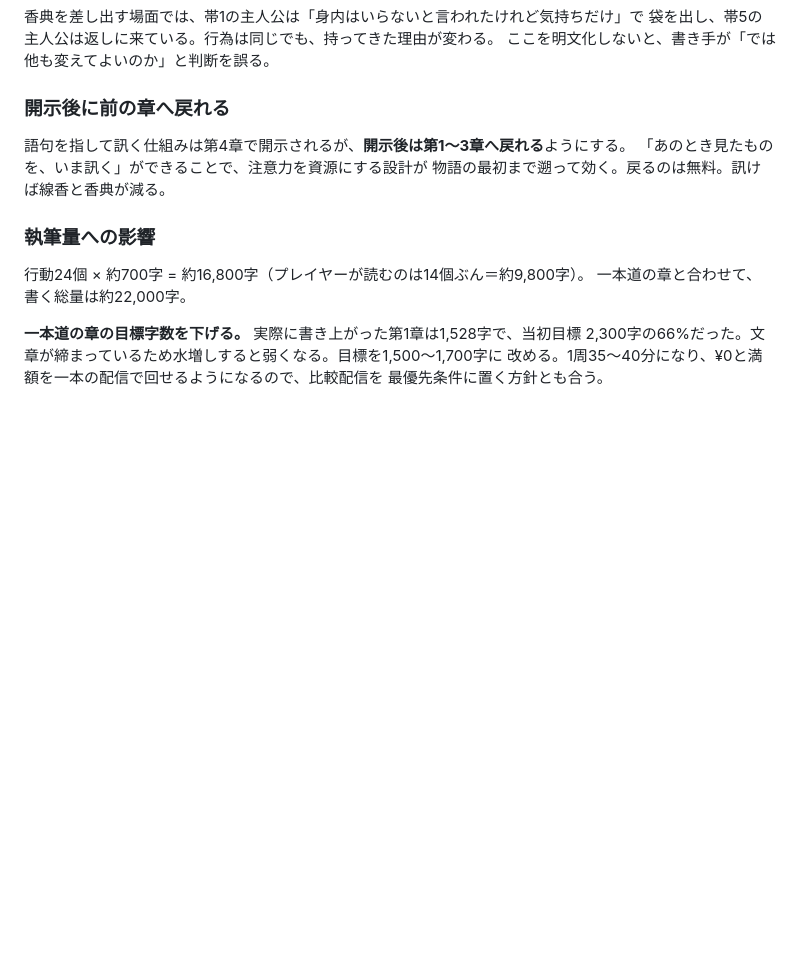
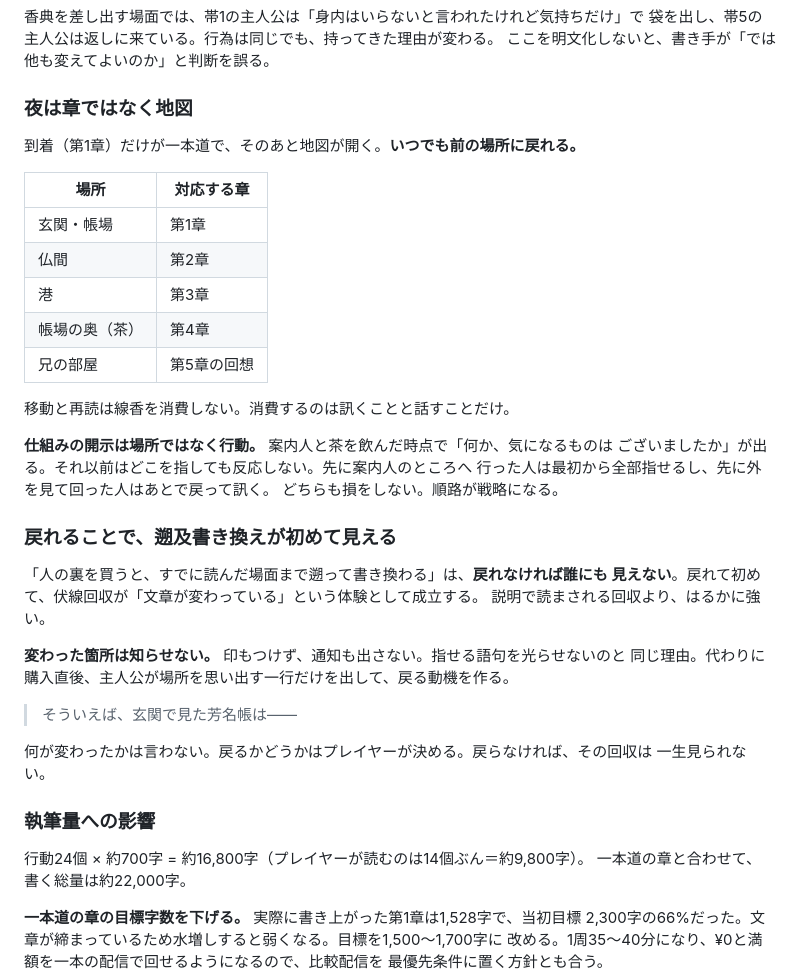
Before and after one commit to murakamikoshin/browse, a Markdown page: SPEC.md, the part around the change. GitHub-like rendering; blank space fills up the shorter version.

Commit message:
夜を章から地図に変更、遡及書き換えの見え方を仕様化
前の場所へ戻れる方針の確定に伴い、第2〜5章を順路のない地図として定義。
移動と再読は線香を消費せず、訊くことと話すことだけが消費する。仕組みの開示は
場所ではなく行動（案内人と茶を飲む）に紐づけ、順路そのものを戦略にした。

戻れなければ遡及書き換えは誰にも見えないため、この決定が伏線回収を「文章が
変わっている」という体験として成立させる。変わった箇所は知らせず、購入直後に
主人公が場所を思い出す一行だけを出して戻る動機を作る。

Co-Authored-By: Claude Opus 5 <noreply@anthropic.com>
Claude-Session: https://claude.ai/code/session_01UQyWH64EsnVrPza77NLAf8

```diff
--- a/SPEC.md
+++ b/SPEC.md
@@ -158,11 +158,38 @@
 袋を出し、帯5の主人公は返しに来ている。行為は同じでも、持ってきた理由が変わる。
 ここを明文化しないと、書き手が「では他も変えてよいのか」と判断を誤る。
 
-### 開示後に前の章へ戻れる
+### 夜は章ではなく地図
 
-語句を指して訊く仕組みは第4章で開示されるが、**開示後は第1〜3章へ戻れる**ようにする。
-「あのとき見たものを、いま訊く」ができることで、注意力を資源にする設計が
-物語の最初まで遡って効く。戻るのは無料。訊けば線香と香典が減る。
+到着（第1章）だけが一本道で、そのあと地図が開く。**いつでも前の場所に戻れる。**
+
+| 場所 | 対応する章 |
+|---|---|
+| 玄関・帳場 | 第1章 |
+| 仏間 | 第2章 |
+| 港 | 第3章 |
+| 帳場の奥（茶） | 第4章 |
+| 兄の部屋 | 第5章の回想 |
+
+移動と再読は線香を消費しない。消費するのは訊くことと話すことだけ。
+
+**仕組みの開示は場所ではなく行動。** 案内人と茶を飲んだ時点で「何か、気になるものは
+ございましたか」が出る。それ以前はどこを指しても反応しない。先に案内人のところへ
+行った人は最初から全部指せるし、先に外を見て回った人はあとで戻って訊く。
+どちらも損をしない。順路が戦略になる。
+
+### 戻れることで、遡及書き換えが初めて見える
+
+「人の裏を買うと、すでに読んだ場面まで遡って書き換わる」は、**戻れなければ誰にも
+見えない**。戻れて初めて、伏線回収が「文章が変わっている」という体験として成立する。
+説明で読まされる回収より、はるかに強い。
+
+**変わった箇所は知らせない。** 印もつけず、通知も出さない。指せる語句を光らせないのと
+同じ理由。代わりに購入直後、主人公が場所を思い出す一行だけを出して、戻る動機を作る。
+
+> そういえば、玄関で見た芳名帳は——
+
+何が変わったかは言わない。戻るかどうかはプレイヤーが決める。戻らなければ、その回収は
+一生見られない。
 
 ### 執筆量への影響
 
```
